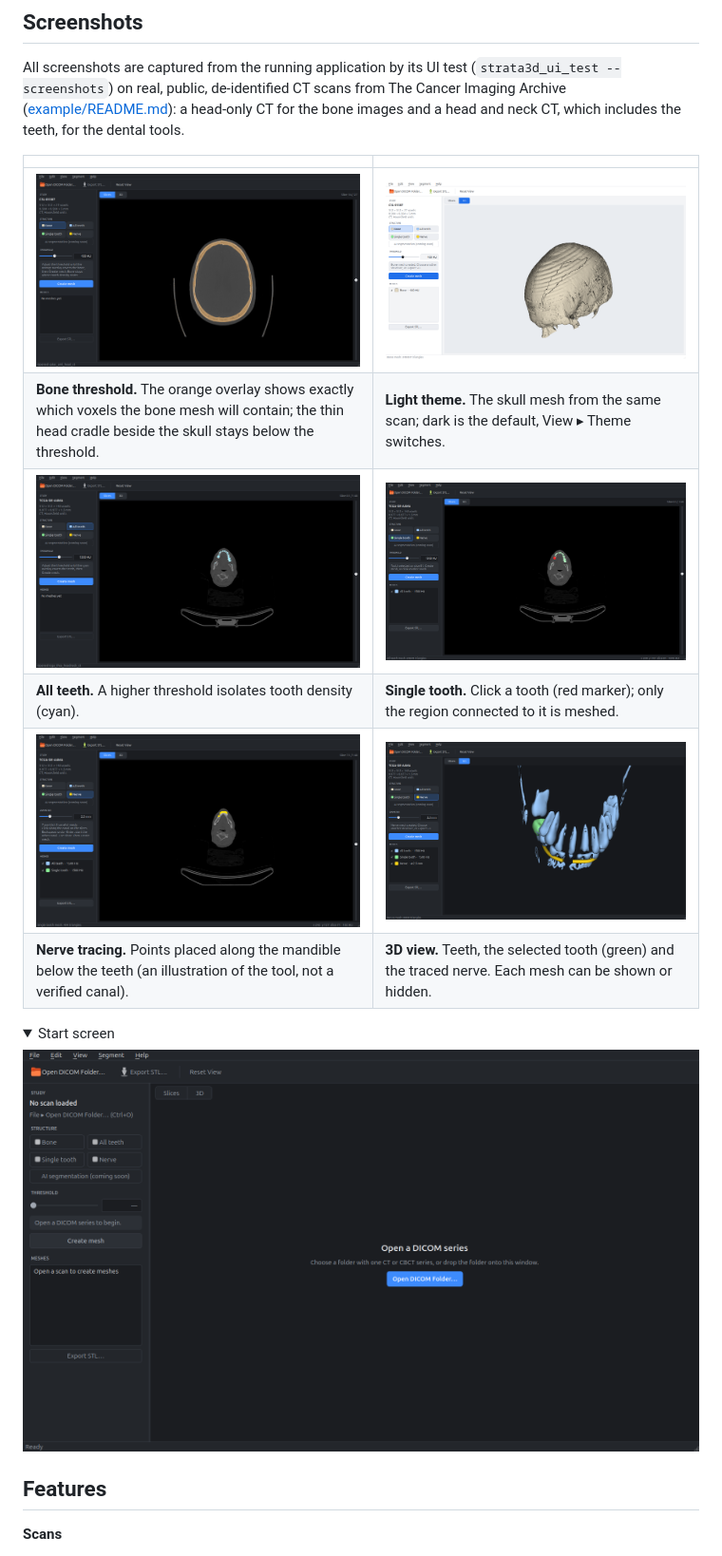
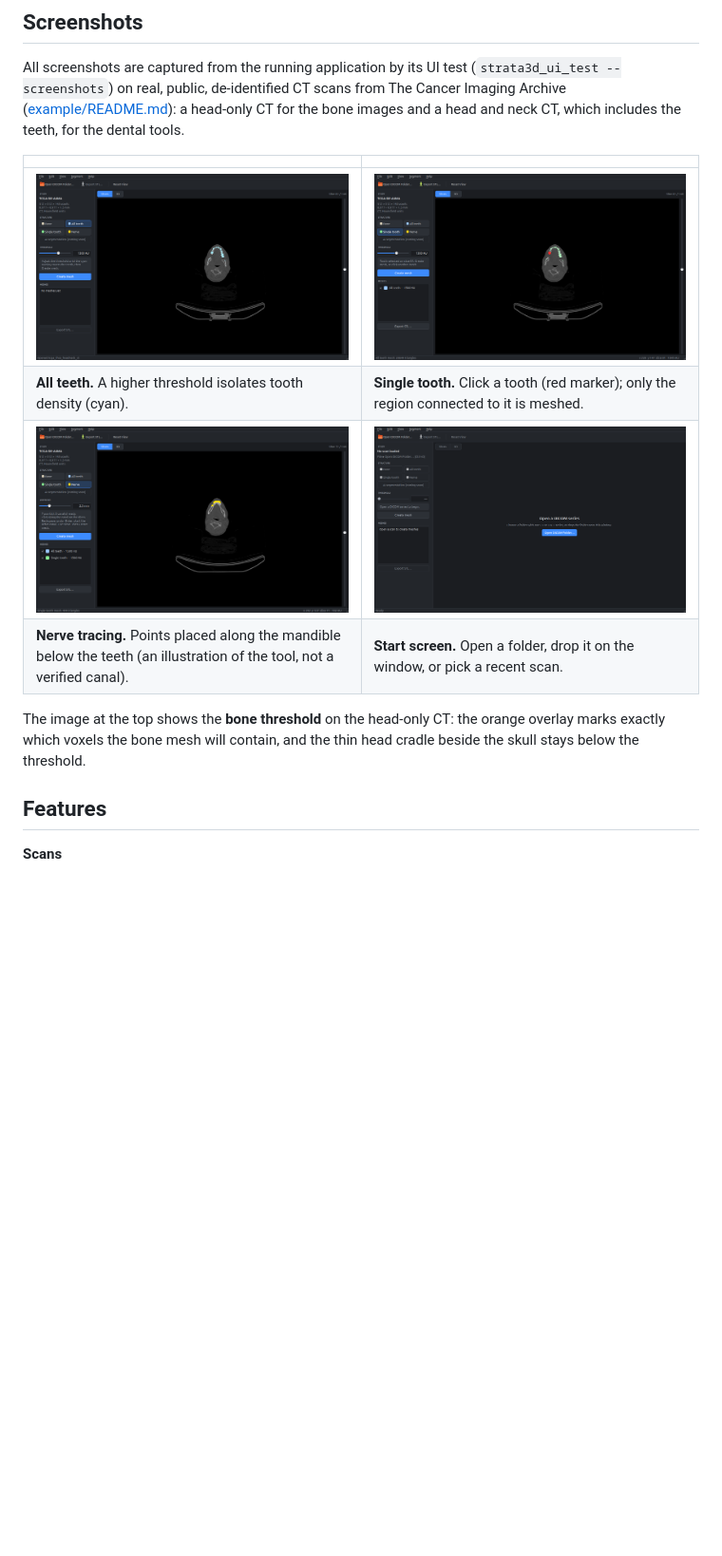
Before and after one commit to hamzaqureshi5/Strata3D, a Markdown page: README.md, the part around one of its changes. Shown at 95% size. GitHub-like rendering; pictures changed too: docs/assets/screenshots/3d-teeth-and-nerve.png (deleted), docs/assets/screenshots/light-theme.png (deleted), docs/assets/screenshots/slices-teeth-threshold.png; folded sections open; blank space fills up the shorter version.

```diff
--- a/README.md
+++ b/README.md
@@ -63,19 +63,14 @@ bone images and a head and neck CT, which includes the teeth, for the dental too
 
 | | |
 |---|---|
-| ![Bone threshold overlay on an axial slice of a head CT](docs/assets/screenshots/slices-bone-threshold.png) | ![The skull bone mesh in the light theme](docs/assets/screenshots/light-theme.png) |
-| **Bone threshold.** The orange overlay shows exactly which voxels the bone mesh will contain; the thin head cradle beside the skull stays below the threshold. | **Light theme.** The skull mesh from the same scan; dark is the default, View ▸ Theme switches. |
 | ![Teeth threshold overlay on an axial CT slice](docs/assets/screenshots/slices-teeth-threshold.png) | ![A tooth selected with a click on the slice](docs/assets/screenshots/single-tooth-selection.png) |
 | **All teeth.** A higher threshold isolates tooth density (cyan). | **Single tooth.** Click a tooth (red marker); only the region connected to it is meshed. |
-| ![Nerve canal traced with points on a CT slice](docs/assets/screenshots/nerve-tracing.png) | ![Teeth, a selected tooth and the nerve tube in the 3D view](docs/assets/screenshots/3d-teeth-and-nerve.png) |
-| **Nerve tracing.** Points placed along the mandible below the teeth (an illustration of the tool, not a verified canal). | **3D view.** Teeth, the selected tooth (green) and the traced nerve. Each mesh can be shown or hidden. |
+| ![Nerve canal traced with points on a CT slice](docs/assets/screenshots/nerve-tracing.png) | ![Start screen with the Open DICOM Folder button](docs/assets/screenshots/empty-state.png) |
+| **Nerve tracing.** Points placed along the mandible below the teeth (an illustration of the tool, not a verified canal). | **Start screen.** Open a folder, drop it on the window, or pick a recent scan. |
 
-<details>
-<summary>Start screen</summary>
-
-![Empty state with Open DICOM Folder button](docs/assets/screenshots/empty-state.png)
-
-</details>
+The image at the top shows the **bone threshold** on the head-only CT: the orange
+overlay marks exactly which voxels the bone mesh will contain, and the thin head cradle
+beside the skull stays below the threshold.
 
 ## Features
 
```
Also changed, not shown: other parts of README.md (+1 -1 lines), docs/assets/screenshots/3d-skull.png (deleted), 1 other file.
